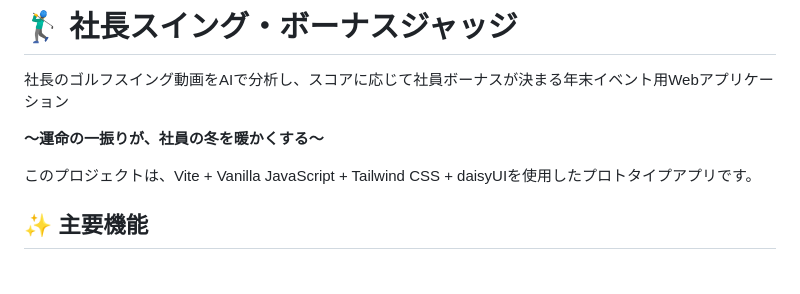
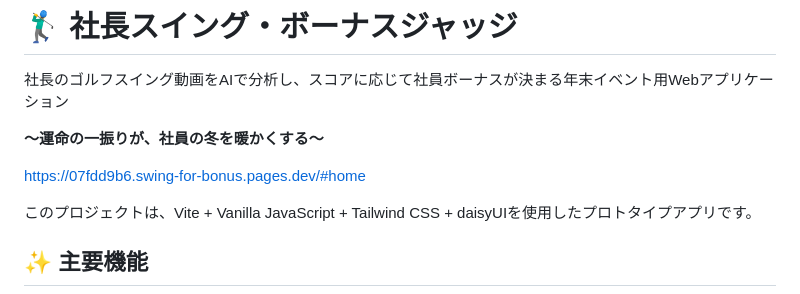
Before and after one commit to ikemura23/shunsaku-vite-vanillajs, a Markdown page: README.md, the part around the change. GitHub-like rendering; blank space fills up the shorter version.

```diff
--- a/README.md
+++ b/README.md
@@ -3,6 +3,8 @@
 社長のゴルフスイング動画をAIで分析し、スコアに応じて社員ボーナスが決まる年末イベント用Webアプリケーション
 
 **〜運命の一振りが、社員の冬を暖かくする〜**
+
+https://07fdd9b6.swing-for-bonus.pages.dev/#home
 
 このプロジェクトは、Vite + Vanilla JavaScript + Tailwind CSS + daisyUIを使用したプロトタイプアプリです。
 
```
